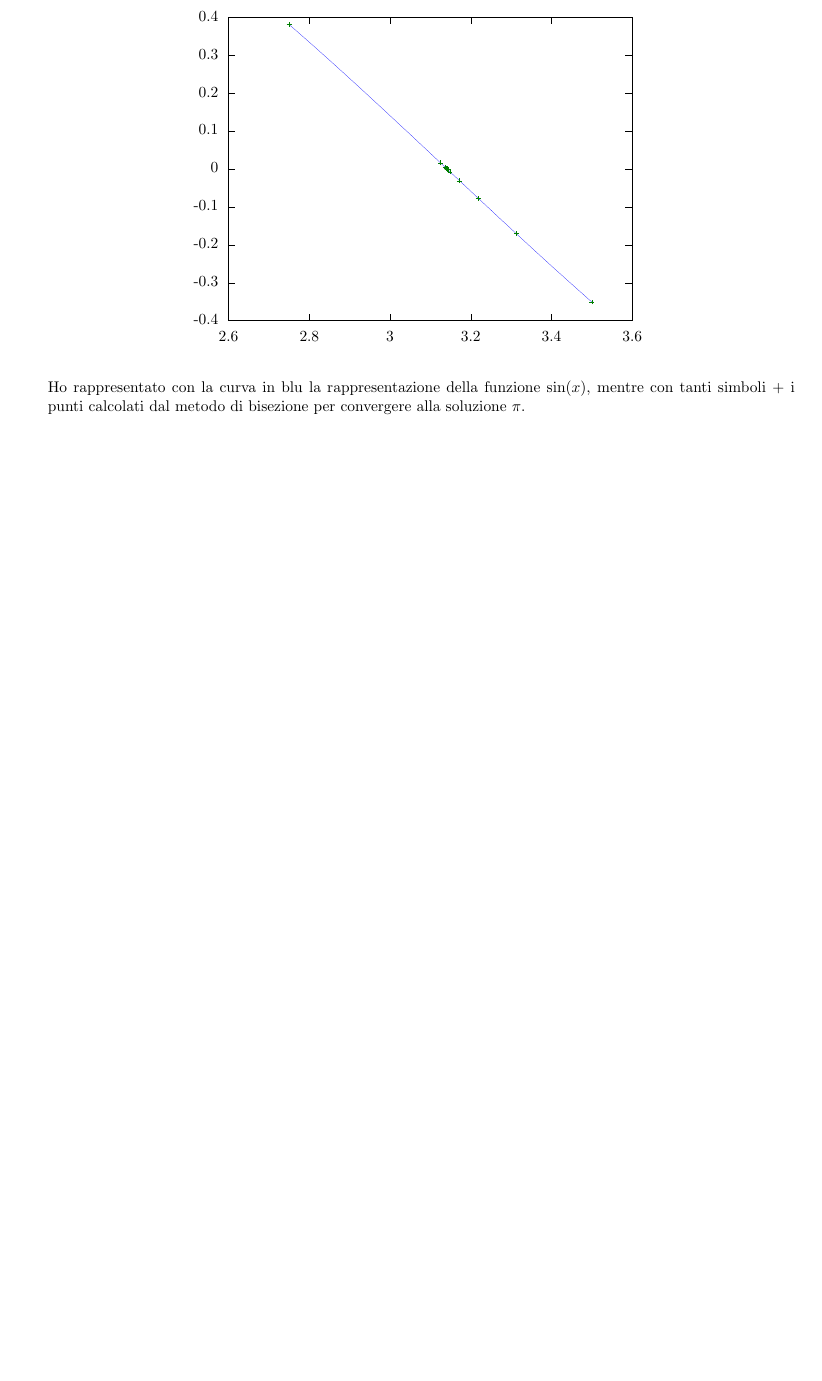
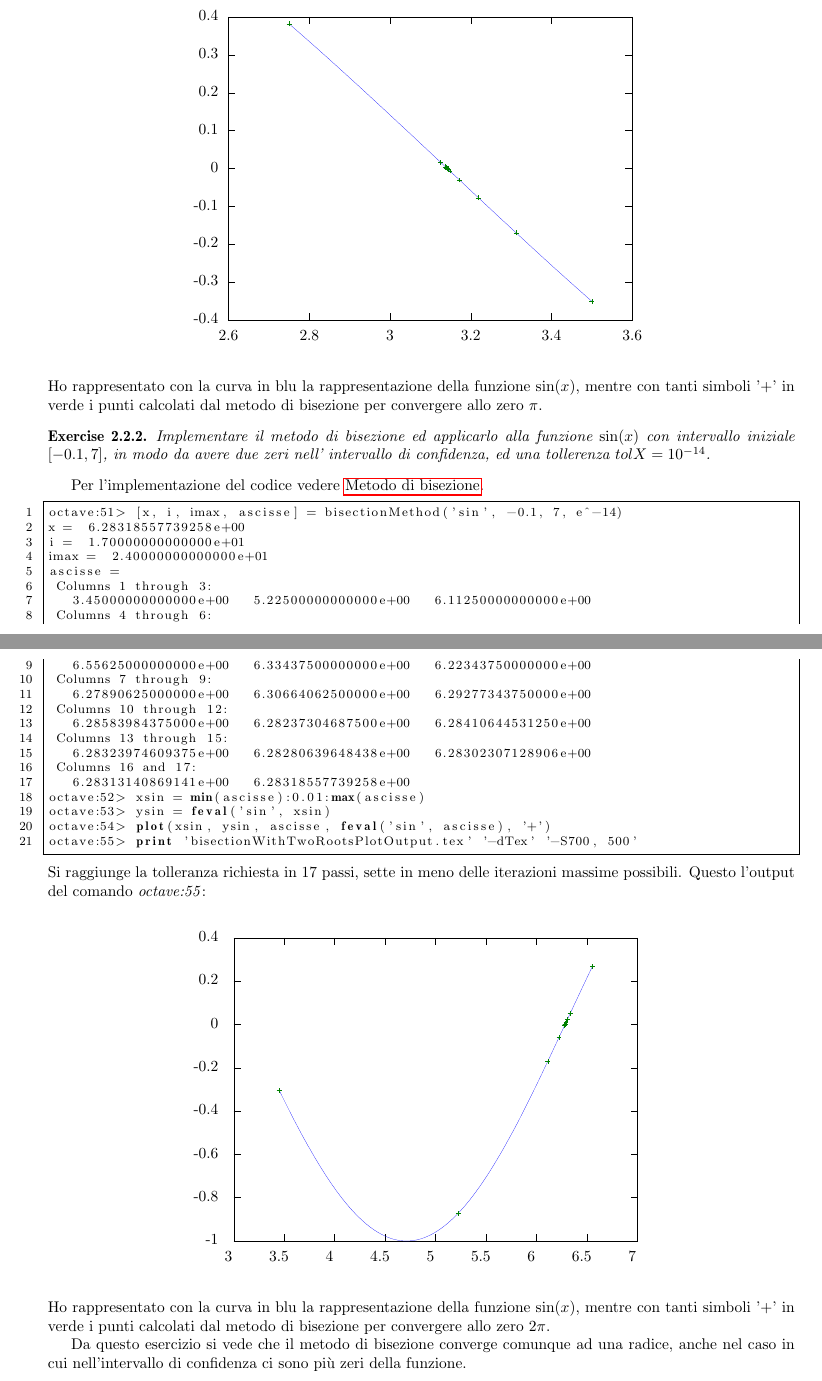
Before and after one commit to massimo-nocentini/CalcoloNumerico, a LaTeX document (Elaborato.tex, which reads RadiciEquazione/bisectionWithTwoRootsPlotOutput.tex, RadiciEquazione/bisezione.tex): part of page 17 of 21 before the commit and two parts of pages 17 and 18 of 22 after it, the two joined at a grey line, cut so that both start at the same text, the shorter picture padded with empty space. Compiled offline with pdfLaTeX.

Commit message:
added an application of the bisection method with two zero into the confidential interval.
git-svn-id: https://mnserver.homeunix.net/svn/MyRepository/Study/LaureaInformatica/SecondoAnno/Calcolo Numerico/Elaborato@510 a5b5ea6b-43ee-a641-ac96-51f52e225603

```diff
--- /dev/null
+++ b/RadiciEquazione/bisectionWithTwoRootsPlotOutput.tex
@@ -0,0 +1,119 @@
+% GNUPLOT: LaTeX picture with Postscript
+\begingroup
+  \makeatletter
+  \providecommand\color[2][]{%
+    \GenericError{(gnuplot) \space\space\space\@spaces}{%
+      Package color not loaded in conjunction with
+      terminal option `colourtext'%
+    }{See the gnuplot documentation for explanation.%
+    }{Either use 'blacktext' in gnuplot or load the package
+      color.sty in LaTeX.}%
+    \renewcommand\color[2][]{}%
+  }%
+  \providecommand\includegraphics[2][]{%
+    \GenericError{(gnuplot) \space\space\space\@spaces}{%
+      Package graphicx or graphics not loaded%
+    }{See the gnuplot documentation for explanation.%
+    }{The gnuplot epslatex terminal needs graphicx.sty or graphics.sty.}%
+    \renewcommand\includegraphics[2][]{}%
+  }%
+  \providecommand\rotatebox[2]{#2}%
+  \@ifundefined{ifGPcolor}{%
+    \newif\ifGPcolor
+    \GPcolortrue
+  }{}%
+  \@ifundefined{ifGPblacktext}{%
+    \newif\ifGPblacktext
+    \GPblacktexttrue
+  }{}%
+  % define a \g@addto@macro without @ in the name:
+  \let\gplgaddtomacro\g@addto@macro
+  % define empty templates for all commands taking text:
+  \gdef\gplbacktext{}%
+  \gdef\gplfronttext{}%
+  \makeatother
+  \ifGPblacktext
+    % no textcolor at all
+    \def\colorrgb#1{}%
+    \def\colorgray#1{}%
+  \else
+    % gray or color?
+    \ifGPcolor
+      \def\colorrgb#1{\color[rgb]{#1}}%
+      \def\colorgray#1{\color[gray]{#1}}%
+      \expandafter\def\csname LTw\endcsname{\color{white}}%
+      \expandafter\def\csname LTb\endcsname{\color{black}}%
+      \expandafter\def\csname LTa\endcsname{\color{black}}%
+      \expandafter\def\csname LT0\endcsname{\color[rgb]{1,0,0}}%
+      \expandafter\def\csname LT1\endcsname{\color[rgb]{0,1,0}}%
+      \expandafter\def\csname LT2\endcsname{\color[rgb]{0,0,1}}%
+      \expandafter\def\csname LT3\endcsname{\color[rgb]{1,0,1}}%
+      \expandafter\def\csname LT4\endcsname{\color[rgb]{0,1,1}}%
+      \expandafter\def\csname LT5\endcsname{\color[rgb]{1,1,0}}%
+      \expandafter\def\csname LT6\endcsname{\color[rgb]{0,0,0}}%
+      \expandafter\def\csname LT7\endcsname{\color[rgb]{1,0.3,0}}%
+      \expandafter\def\csname LT8\endcsname{\color[rgb]{0.5,0.5,0.5}}%
+    \else
+      % gray
+      \def\colorrgb#1{\color{black}}%
+      \def\colorgray#1{\color[gray]{#1}}%
+      \expandafter\def\csname LTw\endcsname{\color{white}}%
+      \expandafter\def\csname LTb\endcsname{\color{black}}%
+      \expandafter\def\csname LTa\endcsname{\color{black}}%
+      \expandafter\def\csname LT0\endcsname{\color{black}}%
+      \expandafter\def\csname LT1\endcsname{\color{black}}%
+      \expandafter\def\csname LT2\endcsname{\color{black}}%
+      \expandafter\def\csname LT3\endcsname{\color{black}}%
+      \expandafter\def\csname LT4\endcsname{\color{black}}%
+      \expandafter\def\csname LT5\endcsname{\color{black}}%
+      \expandafter\def\csname LT6\endcsname{\color{black}}%
+      \expandafter\def\csname LT7\endcsname{\color{black}}%
+      \expandafter\def\csname LT8\endcsname{\color{black}}%
+    \fi
+  \fi
+  \setlength{\unitlength}{0.0500bp}%
+  \begin{picture}(6720.00,4800.00)%
+    \gplgaddtomacro\gplbacktext{%
+      \colorrgb{0.00,0.00,0.00}%
+      \put(741,528){\makebox(0,0)[r]{\strut{}-1}}%
+      \colorrgb{0.00,0.00,0.00}%
+      \put(741,1087){\makebox(0,0)[r]{\strut{}-0.8}}%
+      \colorrgb{0.00,0.00,0.00}%
+      \put(741,1645){\makebox(0,0)[r]{\strut{}-0.6}}%
+      \colorrgb{0.00,0.00,0.00}%
+      \put(741,2204){\makebox(0,0)[r]{\strut{}-0.4}}%
+      \colorrgb{0.00,0.00,0.00}%
+      \put(741,2763){\makebox(0,0)[r]{\strut{}-0.2}}%
+      \colorrgb{0.00,0.00,0.00}%
+      \put(741,3322){\makebox(0,0)[r]{\strut{}0}}%
+      \colorrgb{0.00,0.00,0.00}%
+      \put(741,3880){\makebox(0,0)[r]{\strut{}0.2}}%
+      \colorrgb{0.00,0.00,0.00}%
+      \put(741,4439){\makebox(0,0)[r]{\strut{}0.4}}%
+      \colorrgb{0.00,0.00,0.00}%
+      \put(873,308){\makebox(0,0){\strut{}3}}%
+      \colorrgb{0.00,0.00,0.00}%
+      \put(1524,308){\makebox(0,0){\strut{}3.5}}%
+      \colorrgb{0.00,0.00,0.00}%
+      \put(2175,308){\makebox(0,0){\strut{}4}}%
+      \colorrgb{0.00,0.00,0.00}%
+      \put(2826,308){\makebox(0,0){\strut{}4.5}}%
+      \colorrgb{0.00,0.00,0.00}%
+      \put(3477,308){\makebox(0,0){\strut{}5}}%
+      \colorrgb{0.00,0.00,0.00}%
+      \put(4128,308){\makebox(0,0){\strut{}5.5}}%
+      \colorrgb{0.00,0.00,0.00}%
+      \put(4779,308){\makebox(0,0){\strut{}6}}%
+      \colorrgb{0.00,0.00,0.00}%
+      \put(5430,308){\makebox(0,0){\strut{}6.5}}%
+      \colorrgb{0.00,0.00,0.00}%
+      \put(6081,308){\makebox(0,0){\strut{}7}}%
+    }%
+    \gplgaddtomacro\gplfronttext{%
+    }%
+    \gplbacktext
+    \put(0,0){
+	\includegraphics{RadiciEquazione/bisectionWithTwoRootsPlotOutput}}%
+    \gplfronttext
+  \end{picture}%
+\endgroup
--- a/RadiciEquazione/bisezione.tex
+++ b/RadiciEquazione/bisezione.tex
@@ -59,5 +58,46 @@ massime possibili. Questo l'output del comando \emph{octave:49}:
 \input{RadiciEquazione/bisectionPlotOutput.tex}
 \end{center}
 Ho rappresentato con la curva in blu la rappresentazione della funzione
-$\sin(x)$, mentre con tanti simboli $+$ i punti calcolati dal metodo di
-bisezione per convergere alla soluzione $\pi$.
+$\sin(x)$, mentre con tanti simboli '$+$' in verde i punti calcolati dal
+metodo di bisezione per convergere allo zero $\pi$.
+
+\begin{exercise}
+Implementare il metodo di bisezione ed applicarlo alla funzione $\sin(x)$
+con intervallo iniziale $[-0.1, 7]$, in modo da avere due zeri nell'
+intervallo di confidenza, ed una tollerenza $tolX = 10^{-14}$.
+\end{exercise}
+Per l'implementazione del codice vedere \nameref{sec:bisectionIterativeMethod}.
+\begin{lstlisting}
+octave:51> [x, i, imax, ascisse] = bisectionMethod('sin', -0.1, 7, e^-14)
+x =  6.28318557739258e+00
+i =  1.70000000000000e+01
+imax =  2.40000000000000e+01
+ascisse =
+ Columns 1 through 3:
+   3.45000000000000e+00   5.22500000000000e+00   6.11250000000000e+00
+ Columns 4 through 6:
+   6.55625000000000e+00   6.33437500000000e+00   6.22343750000000e+00
+ Columns 7 through 9:
+   6.27890625000000e+00   6.30664062500000e+00   6.29277343750000e+00
+ Columns 10 through 12:
+   6.28583984375000e+00   6.28237304687500e+00   6.28410644531250e+00
+ Columns 13 through 15:
+   6.28323974609375e+00   6.28280639648438e+00   6.28302307128906e+00
+ Columns 16 and 17:
+   6.28313140869141e+00   6.28318557739258e+00
+octave:52> xsin = min(ascisse):0.01:max(ascisse)
+octave:53> ysin = feval('sin', xsin)
+octave:54> plot(xsin, ysin, ascisse, feval('sin', ascisse), '+')
+octave:55> print 'bisectionWithTwoRootsPlotOutput.tex' '-dTex' '-S700, 500'
+\end{lstlisting}
+Si raggiunge la tolleranza richiesta in 17 passi, sette in meno delle iterazioni massime possibili. Questo l'output del comando \emph{octave:55}:
+\begin{center}
+\input{RadiciEquazione/bisectionWithTwoRootsPlotOutput.tex}
+\end{center}
+Ho rappresentato con la curva in blu la rappresentazione della funzione
+$\sin(x)$, mentre con tanti simboli '$+$' in verde i punti calcolati dal
+metodo di bisezione per convergere allo zero $2\pi$.
+
+Da questo esercizio si vede che il metodo di bisezione converge comunque
+ad una radice, anche nel caso in cui nell'intervallo di confidenza ci sono
+pi\`u zeri della funzione.
```
Also changed, not shown: RadiciEquazione/bisectionWithTwoRootsPlotOutput.eps (added), RadiciEquazione/bisezione.tex (1 more changed lines).
